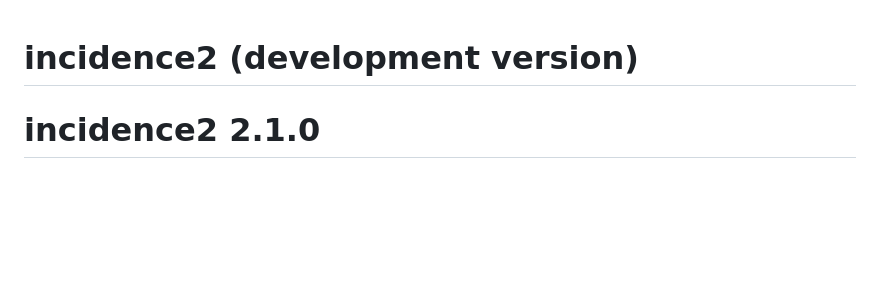
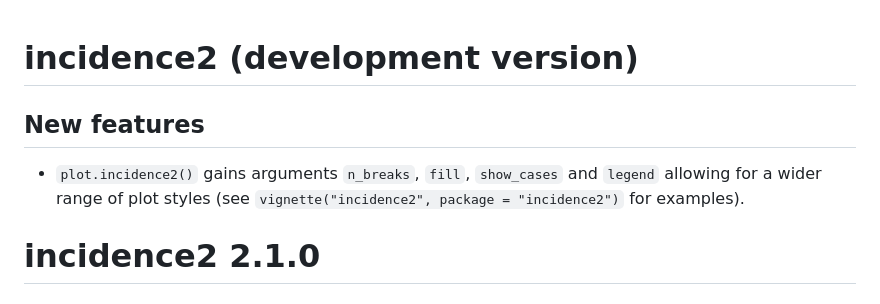
Before and after one commit to reconverse/incidence2, a Markdown page: NEWS.md, the part around the change. GitHub-like rendering; blank space fills up the shorter version.

Commit message:
update NEWS re: plotting

```diff
--- a/NEWS.md
+++ b/NEWS.md
@@ -1,4 +1,10 @@
 # incidence2 (development version)
+
+## New features
+
+* `plot.incidence2()` gains arguments `n_breaks`, `fill`, `show_cases` and
+  `legend` allowing for a wider range of plot styles (see
+  `vignette("incidence2", package = "incidence2")` for examples).
 
 # incidence2 2.1.0
 
```
